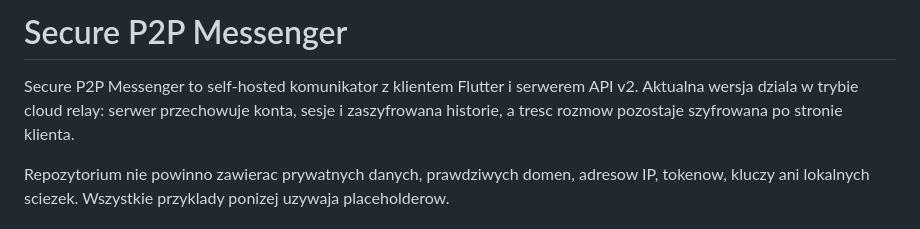
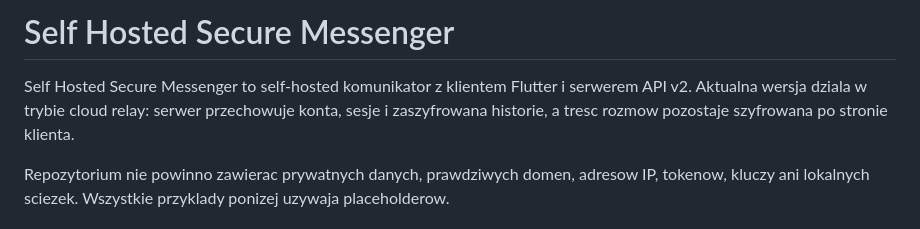
Before and after one commit to Szkopeen/Secure-p2p-messenger, a Markdown page: README.md, the part around the change. GitHub-like rendering.

```diff
--- a/README.md
+++ b/README.md
@@ -1,6 +1,6 @@
-# Secure P2P Messenger
+# Self Hosted Secure Messenger
 
-Secure P2P Messenger to self-hosted komunikator z klientem Flutter i serwerem API v2. Aktualna wersja dziala w trybie cloud relay: serwer przechowuje konta, sesje i zaszyfrowana historie, a tresc rozmow pozostaje szyfrowana po stronie klienta.
+Self Hosted Secure Messenger to self-hosted komunikator z klientem Flutter i serwerem API v2. Aktualna wersja dziala w trybie cloud relay: serwer przechowuje konta, sesje i zaszyfrowana historie, a tresc rozmow pozostaje szyfrowana po stronie klienta.
 
 Repozytorium nie powinno zawierac prywatnych danych, prawdziwych domen, adresow IP, tokenow, kluczy ani lokalnych sciezek. Wszystkie przyklady ponizej uzywaja placeholderow.
 
```
